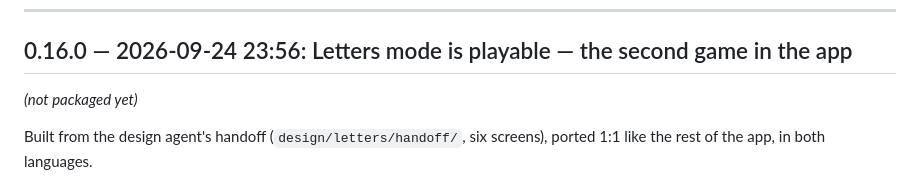
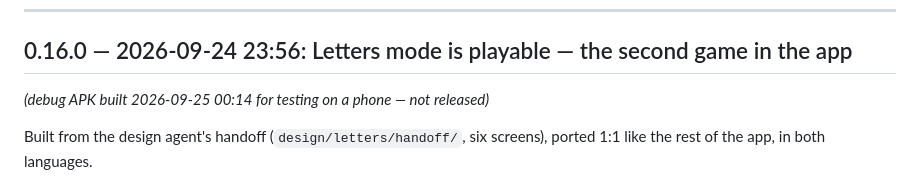
Before and after one commit to Husarp/lexling, a Markdown page: CHANGELOG.md, the part around the change. Drawn GitHub-style.

Commit message:
Note the 0.16.0 debug APK built for phone testing
Co-Authored-By: Claude Opus 5.5 <noreply@anthropic.com>

```diff
--- a/CHANGELOG.md
+++ b/CHANGELOG.md
@@ -7,7 +7,7 @@ Format: `X.Y.Z — YYYY-MM-DD HH:MM: <description>`
 ---
 
 ## 0.16.0 — 2026-09-24 23:56: Letters mode is playable — the second game in the app
-*(not packaged yet)*
+*(debug APK built 2026-09-25 00:14 for testing on a phone — not released)*
 
 Built from the design agent's handoff (`design/letters/handoff/`, six screens), ported 1:1 like the
 rest of the app, in both languages.
```
Also changed, not shown: PLAN.md (+1 -1 lines).
